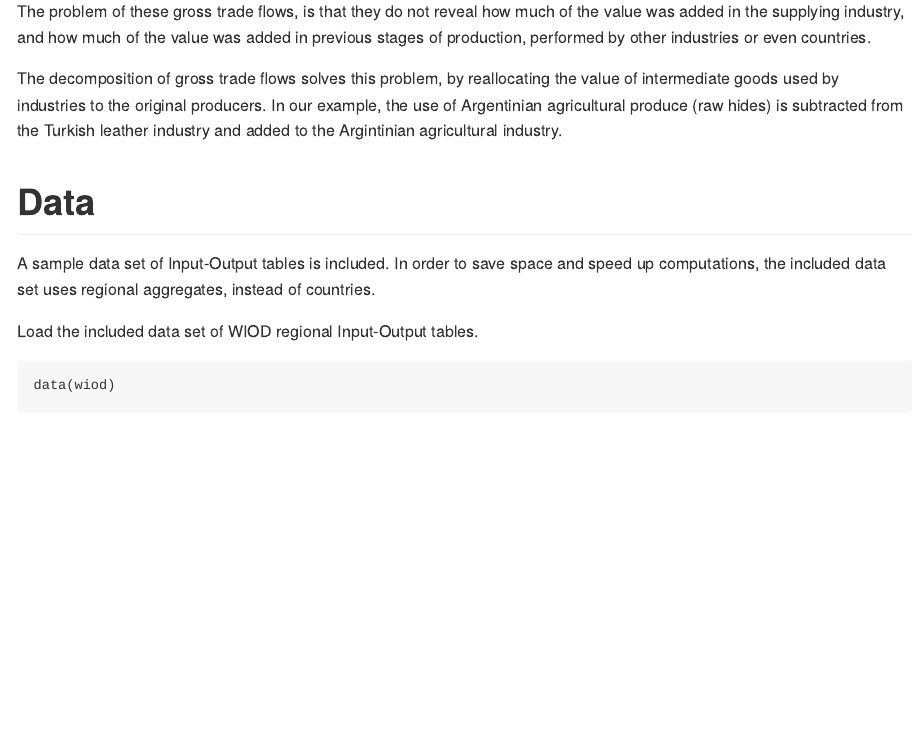
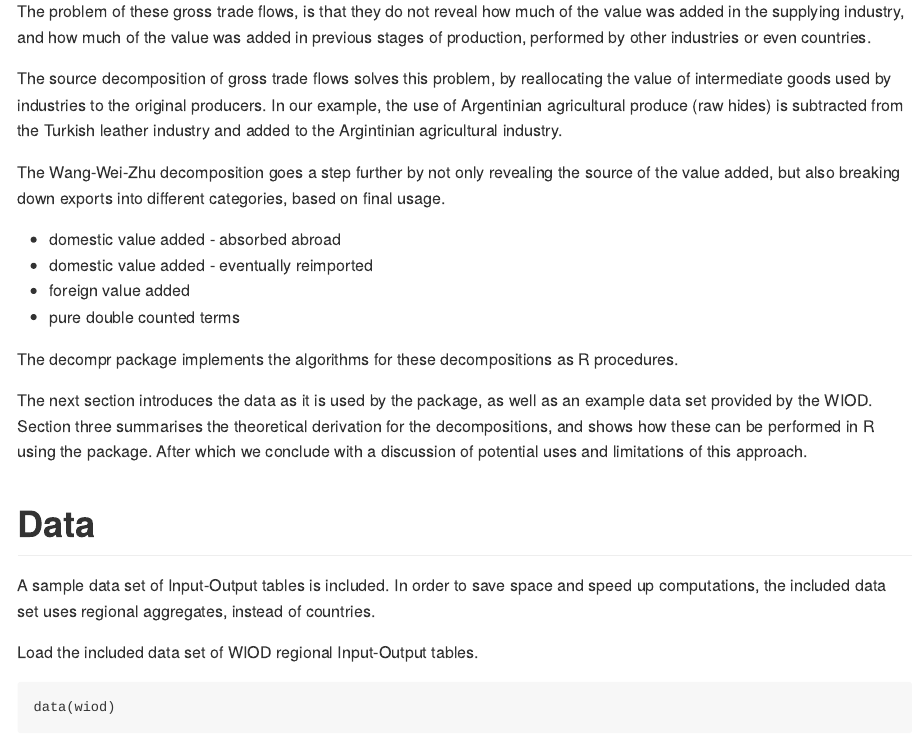
Before and after one commit to bquast/decompr-article, an R Markdown document (README.Rmd): the page in a window 1100 px wide, from 700 px down. Rendered offline with R 4.5, knitr and Pandoc, with nearby package versions; some code elsewhere in the file could not run offline.

Commit message:
add discussion wwz to intro

```diff
--- a/README.Rmd
+++ b/README.Rmd
@@ -46,10 +46,28 @@ is that they do not reveal how much of the value was added in the supplying indu
 and how much of the value was added in previous stages of production,
 performed by other industries or even countries.
 
-The decomposition of gross trade flows solves this problem,
+The source decomposition of gross trade flows solves this problem,
 by reallocating the value of intermediate goods used by industries to the original producers.
 In our example, the use of Argentinian agricultural produce (raw hides)
 is subtracted from the Turkish leather industry and added to the Argintinian agricultural industry.
+
+The Wang-Wei-Zhu decomposition goes a step further by not only revealing the source of the value added,
+but also breaking down exports into different categories, based on final usage.
+
+* domestic value added - absorbed abroad
+* domestic value added - eventually reimported
+* foreign value added
+* pure double counted terms
+
+The decompr package implements the algorithms for these decompositions as R procedures.
+
+The next section introduces the data as it is used by the package,
+as well as an example data set provided by the WIOD.
+Section three summarises the theoretical derivation for the decompositions,
+and shows how these can be performed in R using the package.
+After which we conclude with a discussion of potential uses and limitations of this approach.
+
+
 
 Data
 =================
```
Also changed, not shown: README.Rmd (6 more changed lines).
